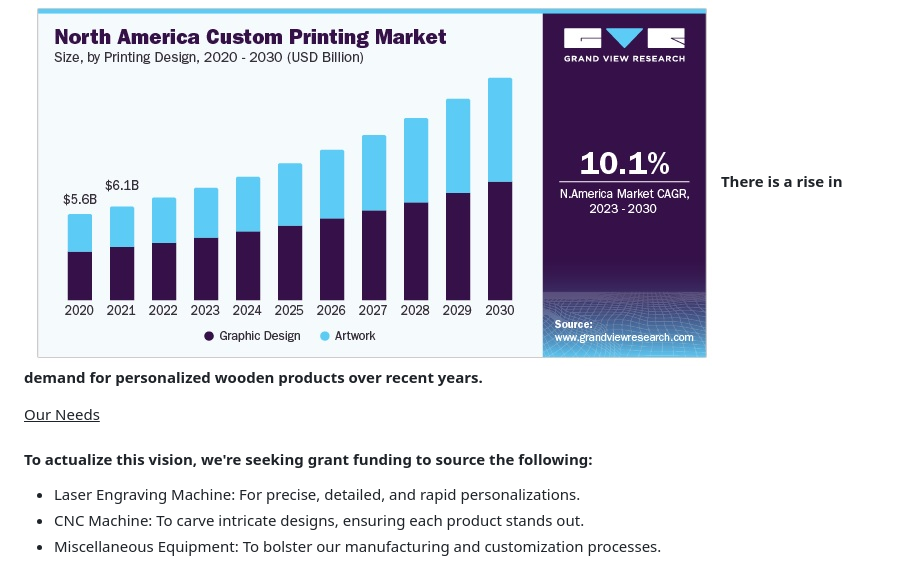
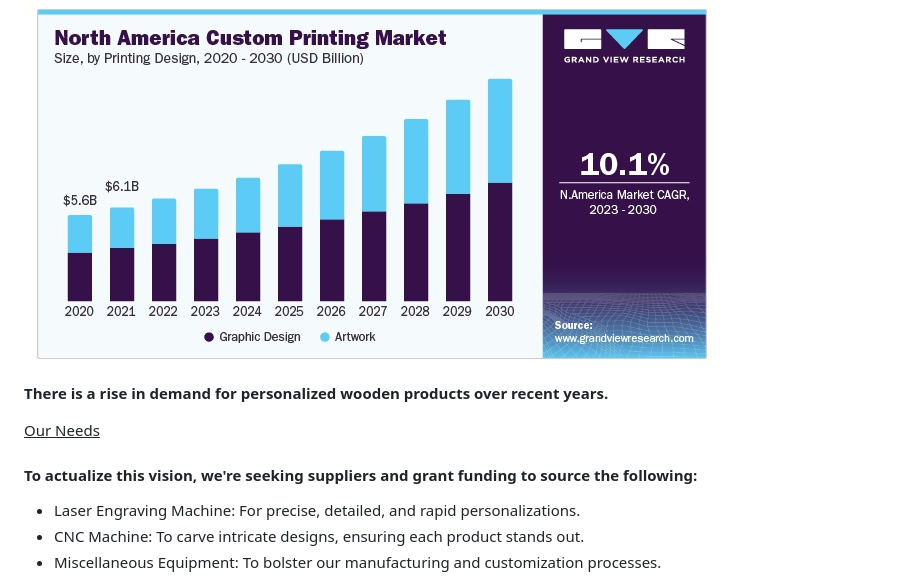
Before and after one commit to gladstone28/OUR-SPREAD-EAGLES-PLANS, a Markdown page: README.md, the part around the change. GitHub-like rendering.

```diff
--- a/README.md
+++ b/README.md
@@ -26,11 +26,12 @@ Imagine a birthday gift that narrates a story, a Valentine's Day pen that carrie
 - Sustainability: Wooden products are not only biodegradable but also carry an earthy aesthetic, making them a favorite for eco-conscious customers.
 
 ![](graphic-printing-screenshot.jpg)
+
 **There is a rise in demand for personalized wooden products over recent years.**
 
 <u>Our Needs</u>
 
-#### To actualize this vision, we're seeking grant funding to source the following:
+#### To actualize this vision, we're seeking suppliers and grant funding to source the following:
 
 - Laser Engraving Machine: For precise, detailed, and rapid personalizations.
 - CNC Machine: To carve intricate designs, ensuring each product stands out.
```
